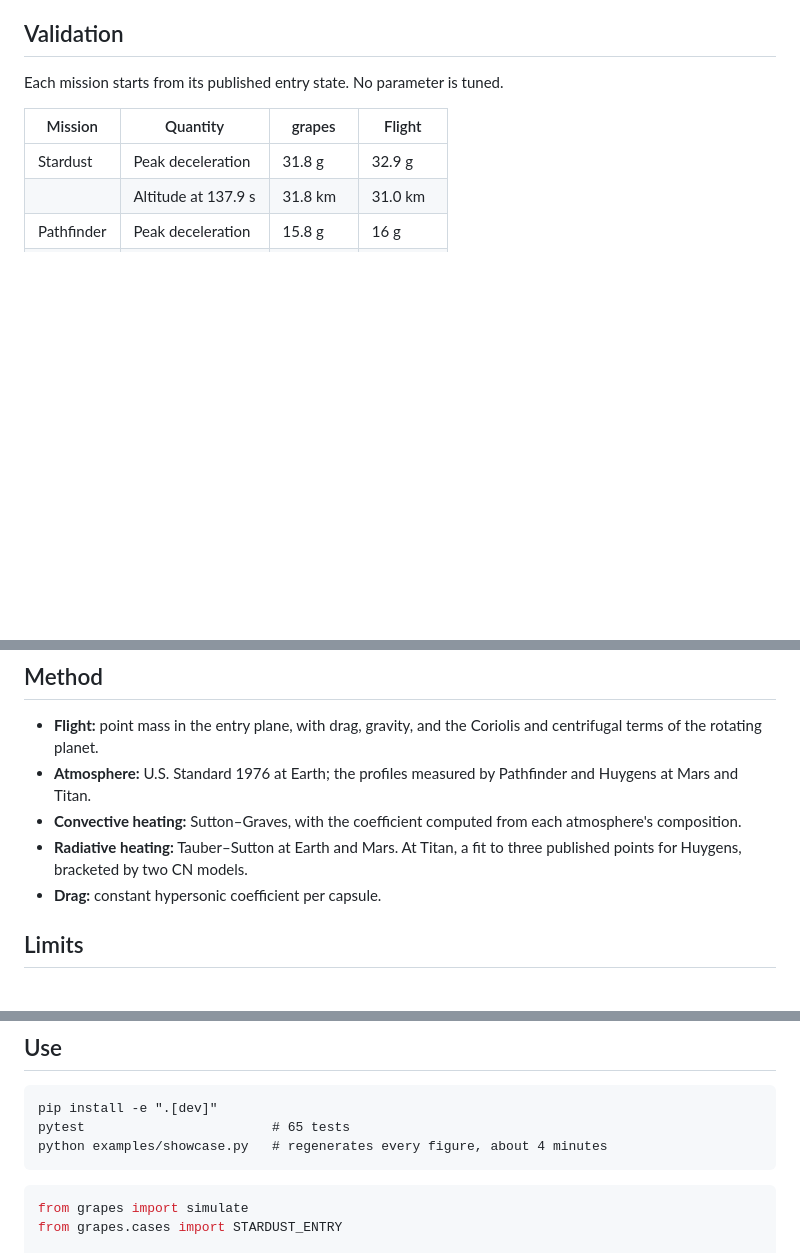
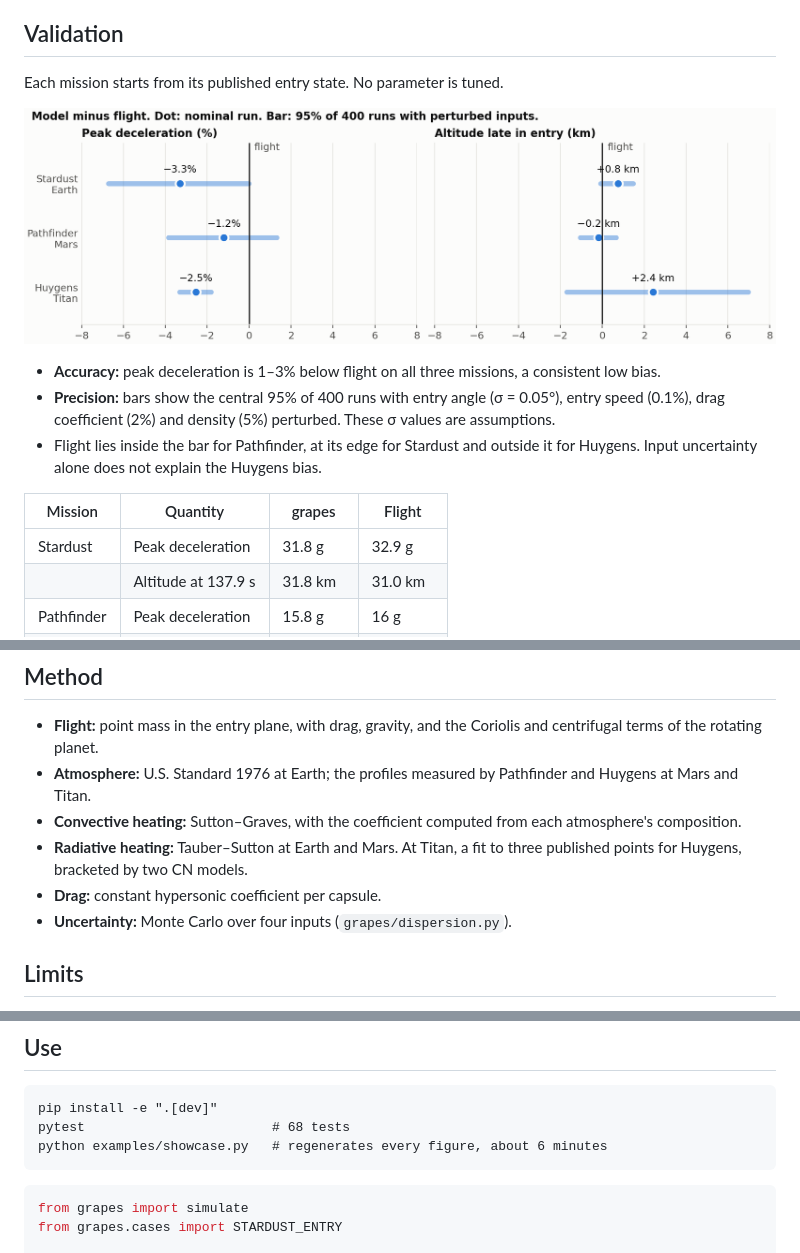
Before and after one commit to phi-a/grapes-planar-heating, a Markdown page: README.md, 3 parts joined by grey strips. GitHub-like rendering; pictures changed too: docs/figures/validation.png (added); blank space fills up the shorter version.

````diff
--- a/README.md
+++ b/README.md
@@ -40,6 +40,17 @@ two peaks occur a few seconds apart.
 ## Validation
 
 Each mission starts from its published entry state. No parameter is tuned.
+
+![Model minus flight with Monte Carlo spread](docs/figures/validation.png)
+
+- **Accuracy:** peak deceleration is 1–3% below flight on all three missions,
+  a consistent low bias.
+- **Precision:** bars show the central 95% of 400 runs with entry angle
+  (σ = 0.05°), entry speed (0.1%), drag coefficient (2%) and density (5%)
+  perturbed. These σ values are assumptions.
+- Flight lies inside the bar for Pathfinder, at its edge for Stardust and
+  outside it for Huygens. Input uncertainty alone does not explain the
+  Huygens bias.
 
 | Mission | Quantity | grapes | Flight |
 |---|---|---|---|
@@ -85,6 +96,7 @@ entry to better than one part in a million.
 - **Radiative heating:** Tauber–Sutton at Earth and Mars. At Titan, a fit to
   three published points for Huygens, bracketed by two CN models.
 - **Drag:** constant hypersonic coefficient per capsule.
+- **Uncertainty:** Monte Carlo over four inputs (`grapes/dispersion.py`).
 
 ## Limits
 
@@ -104,8 +116,8 @@ Not included: 3-D flight, attitude dynamics, Mach-dependent drag.
 
 ```
 pip install -e ".[dev]"
-pytest                        # 65 tests
-python examples/showcase.py   # regenerates every figure, about 4 minutes
+pytest                        # 68 tests
+python examples/showcase.py   # regenerates every figure, about 6 minutes
 ```
 
 ```python
````
Also changed, not shown: 3 other files.
